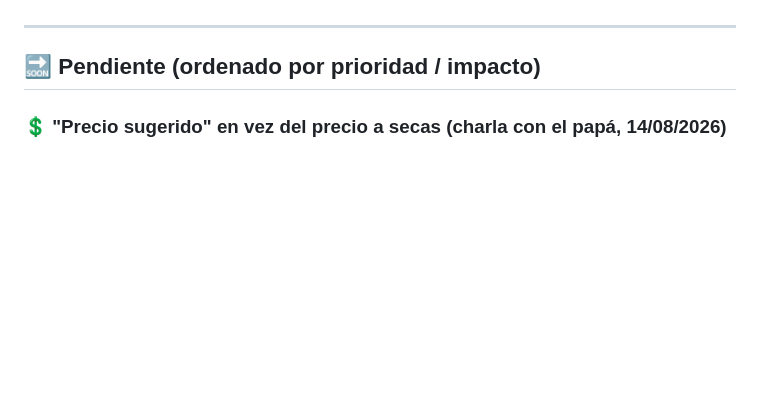
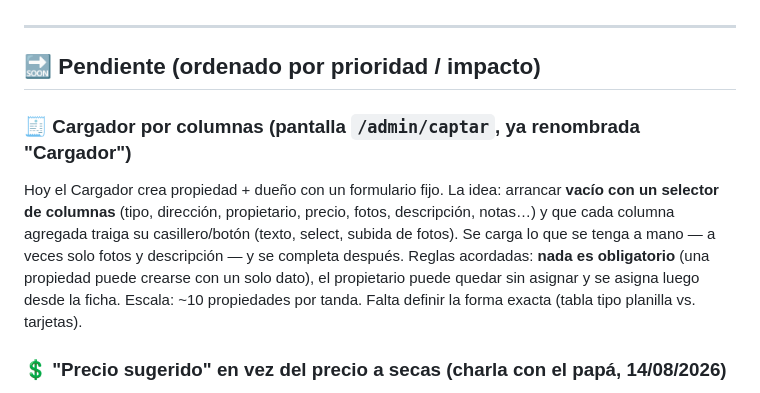
Before and after one commit to cerosmrt/app-inmobiliaria, a Markdown page: ROADMAP.md, the part around the change. Rendered like a GitHub page; blank space fills up the shorter version.

Commit message:
docs(roadmap): anotar el Cargador por columnas como pendiente
Co-Authored-By: Claude Sonnet 5.5 <noreply@anthropic.com>

```diff
--- a/ROADMAP.md
+++ b/ROADMAP.md
@@ -89,6 +89,9 @@ En producción en **https://moretinmobiliaria.com** (Railway + Cloudflare).
 ---
 
 ## 🔜 Pendiente (ordenado por prioridad / impacto)
+
+### 🧾 Cargador por columnas (pantalla `/admin/captar`, ya renombrada "Cargador")
+Hoy el Cargador crea propiedad + dueño con un formulario fijo. La idea: arrancar **vacío con un selector de columnas** (tipo, dirección, propietario, precio, fotos, descripción, notas…) y que cada columna agregada traiga su casillero/botón (texto, select, subida de fotos). Se carga lo que se tenga a mano — a veces solo fotos y descripción — y se completa después. Reglas acordadas: **nada es obligatorio** (una propiedad puede crearse con un solo dato), el propietario puede quedar sin asignar y se asigna luego desde la ficha. Escala: ~10 propiedades por tanda. Falta definir la forma exacta (tabla tipo planilla vs. tarjetas).
 
 ### 💲 "Precio sugerido" en vez del precio a secas (charla con el papá, 14/08/2026)
 Roberto quiere publicar con precio — le sirve para que el visitante ubique la casa en una franja — pero le incomoda que se lea como un número cerrado, porque en la práctica casi siempre se negocia. Su propuesta: rotularlo **"Precio sugerido"** o **"Sugerido U$S xxx"**, igual que en las tasaciones. Es un cambio de rótulo en la ficha pública y en las cards del listado; falta definir si va en todas las operaciones o solo en casas, y si el rótulo se guarda por propiedad o es fijo del sitio. **No tocar hasta charlarlo.**
```
